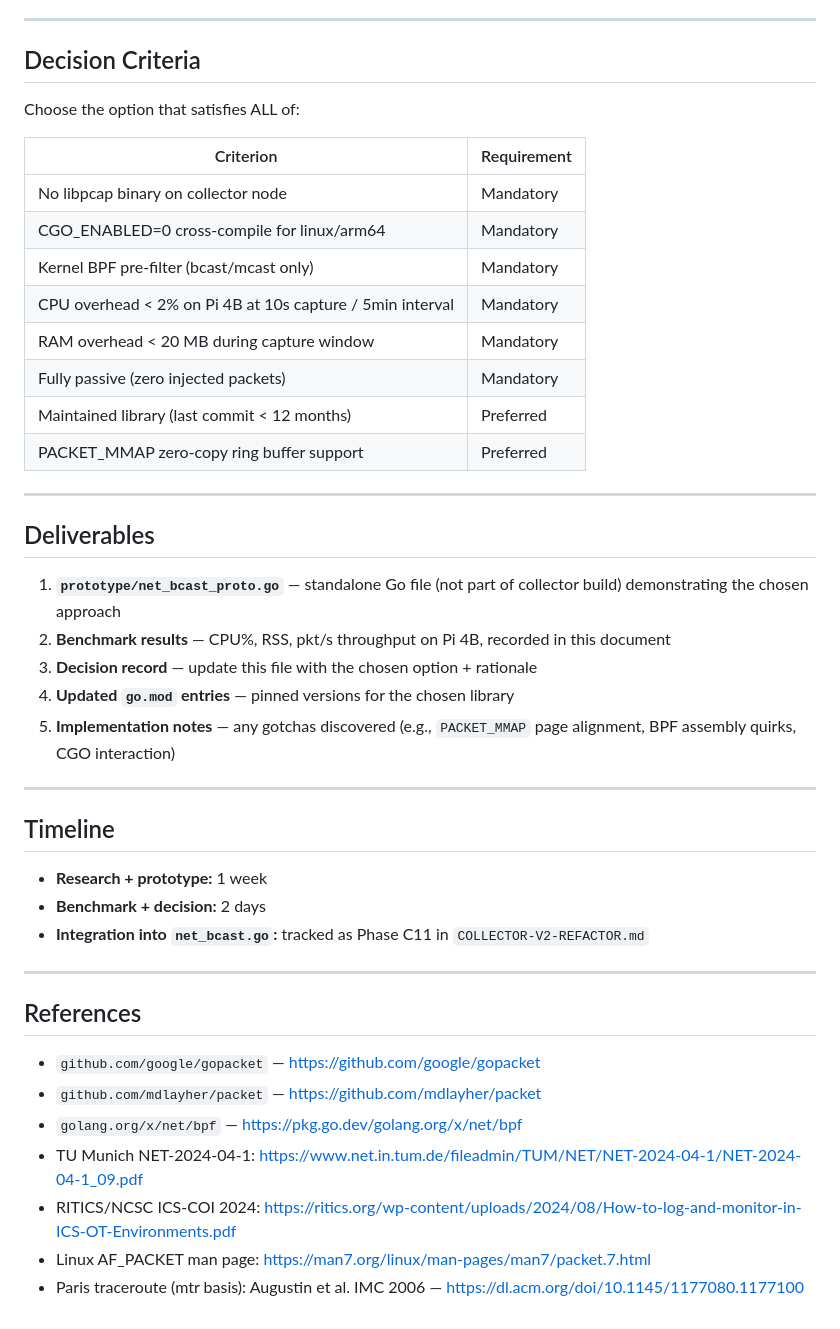
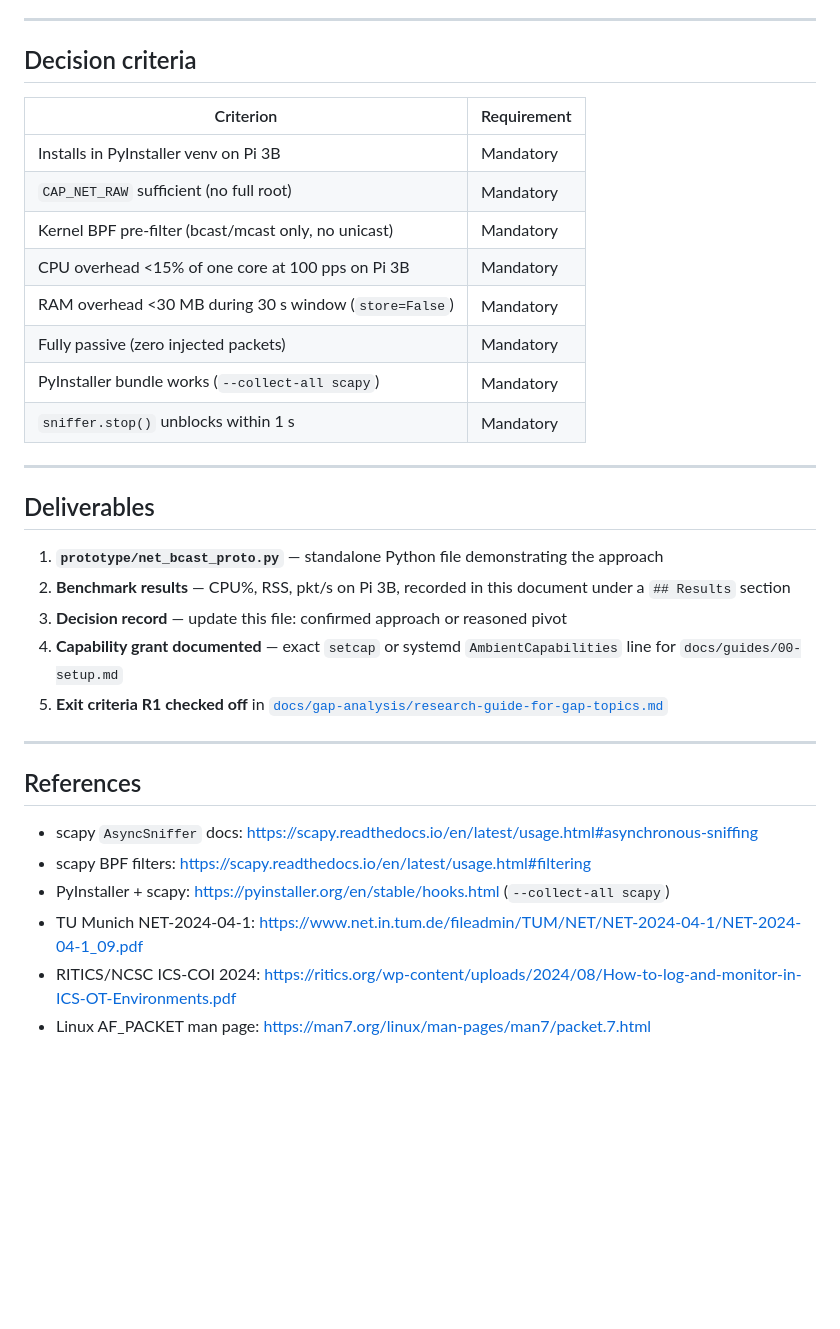
Before and after one commit to Xore/SENTINEL, a Markdown page: docs/tasks/RESEARCH-BCAST-MCAST-GOPACKET.md, the part around one of its changes. GitHub-like rendering; blank space fills up the shorter version.

Commit message:
docs: rewrite bcast/mcast research task for Python/scapy v2 — remove all Go/gopacket references

```diff
--- a/docs/tasks/RESEARCH-BCAST-MCAST-GOPACKET.md
+++ b/docs/tasks/RESEARCH-BCAST-MCAST-GOPACKET.md
@@ -132,47 +159,36 @@ assembled, _ := bpf.Assemble(filter)
 
 ---
 
-## Decision Criteria
-
-Choose the option that satisfies ALL of:
+## Decision criteria
 
 | Criterion | Requirement |
 |---|---|
-| No libpcap binary on collector node | Mandatory |
-| CGO_ENABLED=0 cross-compile for linux/arm64 | Mandatory |
-| Kernel BPF pre-filter (bcast/mcast only) | Mandatory |
-| CPU overhead < 2% on Pi 4B at 10s capture / 5min interval | Mandatory |
-| RAM overhead < 20 MB during capture window | Mandatory |
+| Installs in PyInstaller venv on Pi 3B | Mandatory |
+| `CAP_NET_RAW` sufficient (no full root) | Mandatory |
+| Kernel BPF pre-filter (bcast/mcast only, no unicast) | Mandatory |
+| CPU overhead <15% of one core at 100 pps on Pi 3B | Mandatory |
+| RAM overhead <30 MB during 30 s window (`store=False`) | Mandatory |
 | Fully passive (zero injected packets) | Mandatory |
-| Maintained library (last commit < 12 months) | Preferred |
-| PACKET_MMAP zero-copy ring buffer support | Preferred |
+| PyInstaller bundle works (`--collect-all scapy`) | Mandatory |
+| `sniffer.stop()` unblocks within 1 s | Mandatory |
 
 ---
 
 ## Deliverables
 
-1. **`prototype/net_bcast_proto.go`** — standalone Go file (not part of collector build) demonstrating the chosen approach
-2. **Benchmark results** — CPU%, RSS, pkt/s throughput on Pi 4B, recorded in this document
-3. **Decision record** — update this file with the chosen option + rationale
-4. **Updated `go.mod` entries** — pinned versions for the chosen library
-5. **Implementation notes** — any gotchas discovered (e.g., `PACKET_MMAP` page alignment, BPF assembly quirks, CGO interaction)
-
----
-
-## Timeline
-
-- **Research + prototype:** 1 week
-- **Benchmark + decision:** 2 days
-- **Integration into `net_bcast.go`:** tracked as Phase C11 in `COLLECTOR-V2-REFACTOR.md`
+1. **`prototype/net_bcast_proto.py`** — standalone Python file demonstrating the approach
+2. **Benchmark results** — CPU%, RSS, pkt/s on Pi 3B, recorded in this document under a `## Results` section
+3. **Decision record** — update this file: confirmed approach or reasoned pivot
+4. **Capability grant documented** — exact `setcap` or systemd `AmbientCapabilities` line for `docs/guides/00-setup.md`
+5. **Exit criteria R1 checked off** in [`docs/gap-analysis/research-guide-for-gap-topics.md`](../gap-analysis/research-guide-for-gap-topics.md)
 
 ---
 
 ## References
 
-- `github.com/google/gopacket` — https://github.com/google/gopacket
-- `github.com/mdlayher/packet` — https://github.com/mdlayher/packet
-- `golang.org/x/net/bpf` — https://pkg.go.dev/golang.org/x/net/bpf
+- scapy `AsyncSniffer` docs: https://scapy.readthedocs.io/en/latest/usage.html#asynchronous-sniffing
+- scapy BPF filters: https://scapy.readthedocs.io/en/latest/usage.html#filtering
+- PyInstaller + scapy: https://pyinstaller.org/en/stable/hooks.html (`--collect-all scapy`)
 - TU Munich NET-2024-04-1: https://www.net.in.tum.de/fileadmin/TUM/NET/NET-2024-04-1/NET-2024-04-1_09.pdf
 - RITICS/NCSC ICS-COI 2024: https://ritics.org/wp-content/uploads/2024/08/How-to-log-and-monitor-in-ICS-OT-Environments.pdf
 - Linux AF_PACKET man page: https://man7.org/linux/man-pages/man7/packet.7.html
-- Paris traceroute (mtr basis): Augustin et al. IMC 2006 — https://dl.acm.org/doi/10.1145/1177080.1177100
```
Also changed, not shown: other parts of docs/tasks/RESEARCH-BCAST-MCAST-GOPACKET.md (+121 -94 lines).
